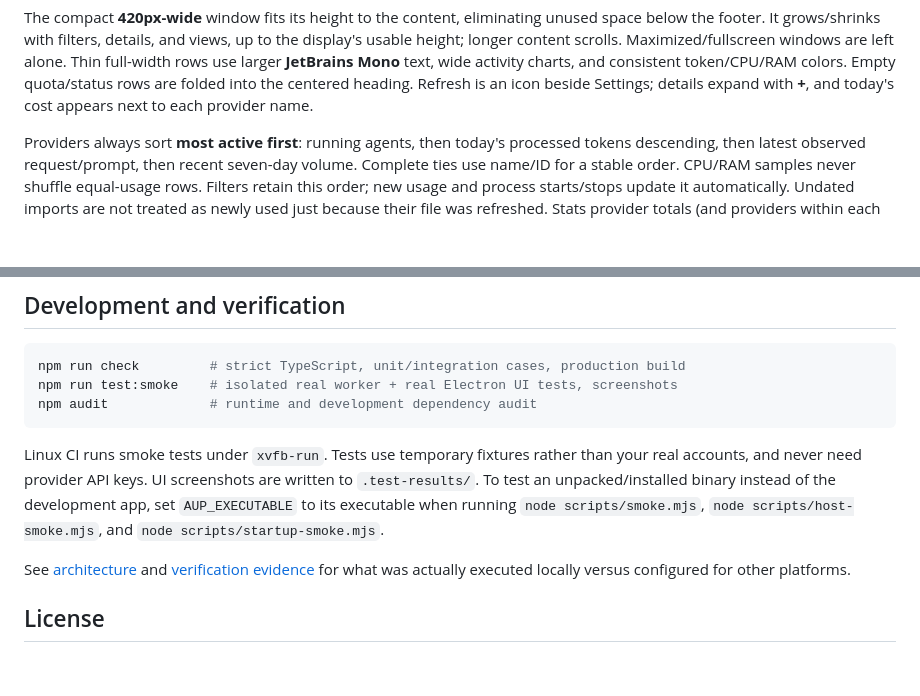
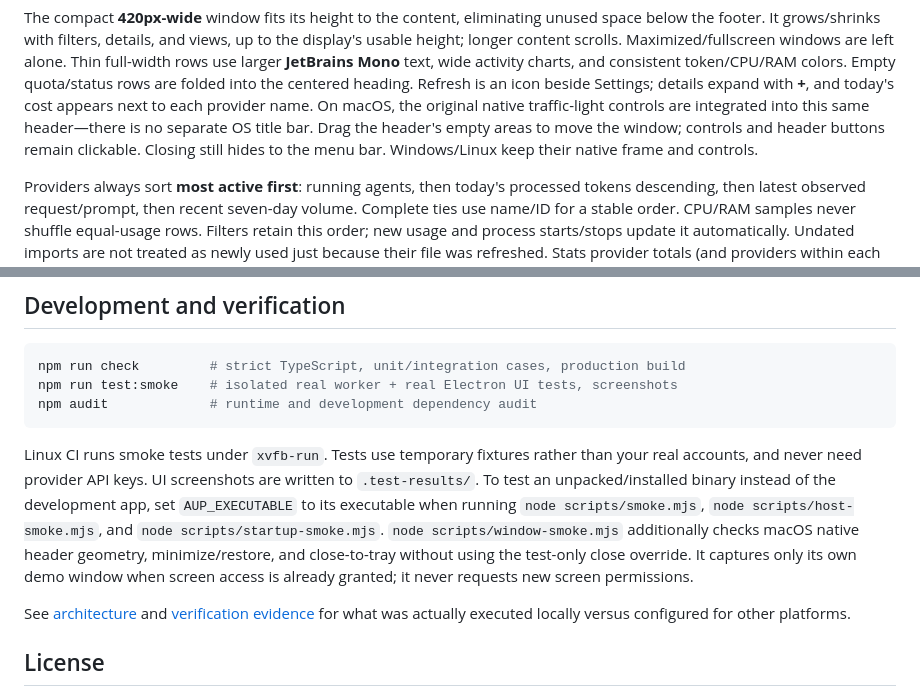
Before and after one commit to vcsoc/aup, a Markdown page: README.md, 2 parts joined by grey strips. Drawn GitHub-style; blank space fills up the shorter version.

Commit message:
feat: integrate native macOS controls into the app header

```diff
--- a/README.md
+++ b/README.md
@@ -30,6 +30,10 @@ windows are left alone. Thin full-width rows use larger **JetBrains Mono** text,
 wide activity charts, and consistent token/CPU/RAM colors. Empty quota/status
 rows are folded into the centered heading. Refresh is an icon beside Settings;
 details expand with **+**, and today's cost appears next to each provider name.
+On macOS, the original native traffic-light controls are integrated into this
+same header—there is no separate OS title bar. Drag the header's empty areas to
+move the window; controls and header buttons remain clickable. Closing still
+hides to the menu bar. Windows/Linux keep their native frame and controls.
 
 Providers always sort **most active first**: running agents, then today's
 processed tokens descending, then latest observed request/prompt, then recent
@@ -286,7 +290,10 @@ than your real accounts, and never need provider API keys. UI screenshots are
 written to `.test-results/`. To test an unpacked/installed binary instead of the
 development app, set `AUP_EXECUTABLE` to its executable when running
 `node scripts/smoke.mjs`, `node scripts/host-smoke.mjs`, and
-`node scripts/startup-smoke.mjs`.
+`node scripts/startup-smoke.mjs`. `node scripts/window-smoke.mjs` additionally
+checks macOS native header geometry, minimize/restore, and close-to-tray without
+using the test-only close override. It captures only its own demo window when
+screen access is already granted; it never requests new screen permissions.
 
 See [architecture](docs/ARCHITECTURE.md) and [verification evidence](docs/VERIFICATION.md)
 for what was actually executed locally versus configured for other platforms.
```
Also changed, not shown: docs/ARCHITECTURE.md (+8 -0 lines), docs/VERIFICATION.md (+10 -6 lines), docs/panel.png, docs/stats.png, 9 other files.
